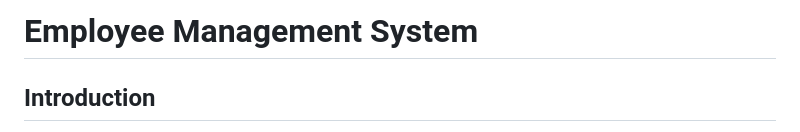
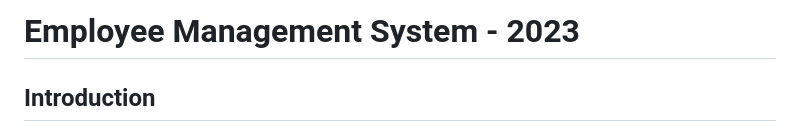
Before and after one commit to SaucedCODER/djangoEmployeeManagementProject, a Markdown page: README.md, the part around the change. GitHub-like rendering.

```diff
--- a/README.md
+++ b/README.md
@@ -1,4 +1,4 @@
-# Employee Management System
+# Employee Management System - 2023
 
 ## Introduction
 
```
